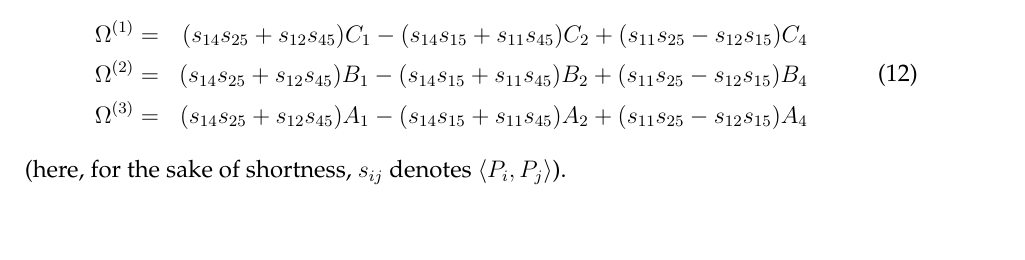
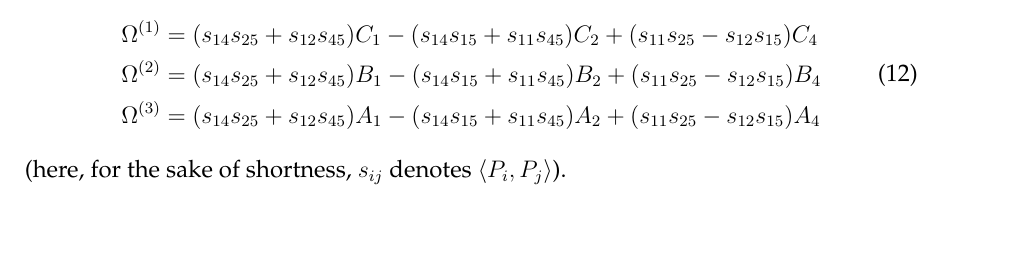
Before and after one commit to MatteoGallet/AlignedEigenpoints, a LaTeX document (disubbidienza.tex): part of page 15 of 16, cut so that both start at the same text. Compiled offline with pdfLaTeX.

Commit message:
Risolto problema tipografico.

```diff
--- a/disubbidienza.tex
+++ b/disubbidienza.tex
@@ -1062,17 +1062,17 @@ After the substitution, the three triplets become:
 %
 where $\sigma(P_1, P_2)$ is defined in~(\ref{sigma12}) and
 %
-\begin{eqnarray}
+\begin{equation}
 \label{3_Omega}
   \begin{split}
-  \Omega^{(1)} & = & (s_{14} s_{25} + s_{12} s_{45}) C_{1}
+  \Omega^{(1)} & = (s_{14} s_{25} + s_{12} s_{45}) C_{1}
 - (s_{14}s_{15}+s_{11}s_{45})C_{2} +(s_{11} s_{25}- s_{12} s_{15})C_4 \\
-  \Omega^{(2)} & = & (s_{14} s_{25} + s_{12} s_{45}) B_{1}
+  \Omega^{(2)} & = (s_{14} s_{25} + s_{12} s_{45}) B_{1}
 - (s_{14} s_{15} + s_{11} s_{45}) B_{2} +(s_{11} s_{25} - s_{12} s_{15}) B_{4} \\
-  \Omega^{(3)} & = & (s_{14} s_{25} + s_{12} s_{45}) A_{1}
+  \Omega^{(3)} & = (s_{14} s_{25} + s_{12} s_{45}) A_{1}
 - (s_{14} s_{15} +s_{11} s_{45})A_{2} +(s_{11} s_{25}-s_{12} s_{15})A_{4}
 \end{split}
-\end{eqnarray}
+\end{equation}
 %
 (here, for the sake of shortness, $s_{ij}$ denotes $\scl{P_i}{P_j}$).
 
```
